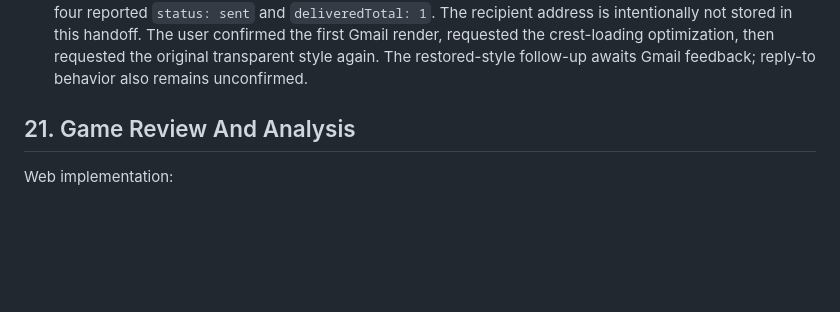
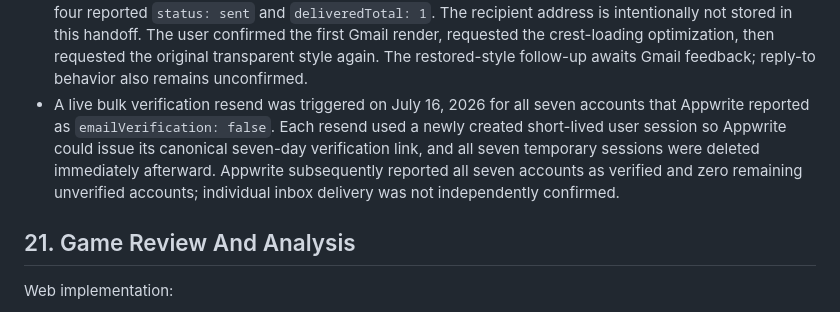
Before and after one commit to Ibra0hh/juchess-platform, a Markdown page: docs/NEXT_CHAT_HANDOFF.md, the part around the change. GitHub-like rendering; blank space fills up the shorter version.

Commit message:
Record bulk verification resend

```diff
--- a/docs/NEXT_CHAT_HANDOFF.md
+++ b/docs/NEXT_CHAT_HANDOFF.md
@@ -962,6 +962,13 @@ Player Management email is implemented in source and in the active
   crest-loading optimization, then requested the original transparent style
   again. The restored-style follow-up awaits Gmail feedback; reply-to behavior
   also remains unconfirmed.
+- A live bulk verification resend was triggered on July 16, 2026 for all seven
+  accounts that Appwrite reported as `emailVerification: false`. Each resend
+  used a newly created short-lived user session so Appwrite could issue its
+  canonical seven-day verification link, and all seven temporary sessions were
+  deleted immediately afterward. Appwrite subsequently reported all seven
+  accounts as verified and zero remaining unverified accounts; individual inbox
+  delivery was not independently confirmed.
 
 ## 21. Game Review And Analysis
 
```
